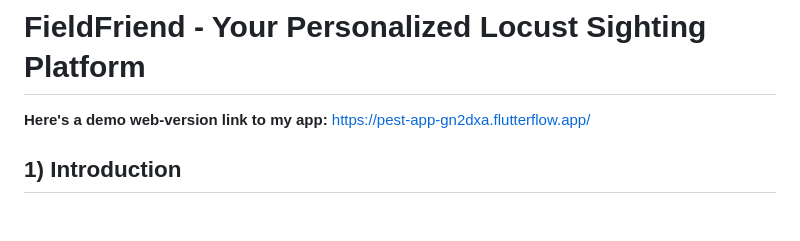
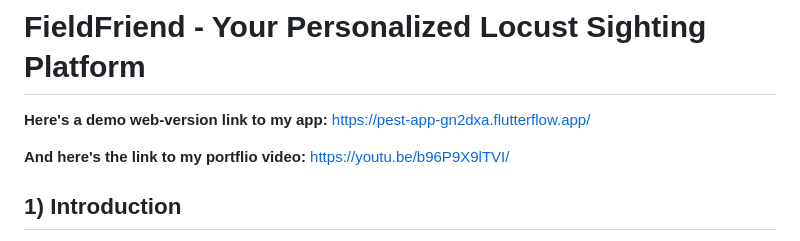
Before and after one commit to Hulkdanger/FieldFriend, a Markdown page: README.md, the part around the change. GitHub-like rendering; blank space fills up the shorter version.

```diff
--- a/README.md
+++ b/README.md
@@ -1,6 +1,8 @@
 # FieldFriend - Your Personalized Locust Sighting Platform
 
 **Here's a demo web-version link to my app:** <https://pest-app-gn2dxa.flutterflow.app/>
+
+**And here's the link to my portflio video:** <https://youtu.be/b96P9X9lTVI/>
 
 ## 1) Introduction
 - **Problem:** Locust swarms destroy crops worldwide. I've witnessed firsthand their devastation at my ancestral farm. Data exists but it's hard for farmers to use in real time.
```
